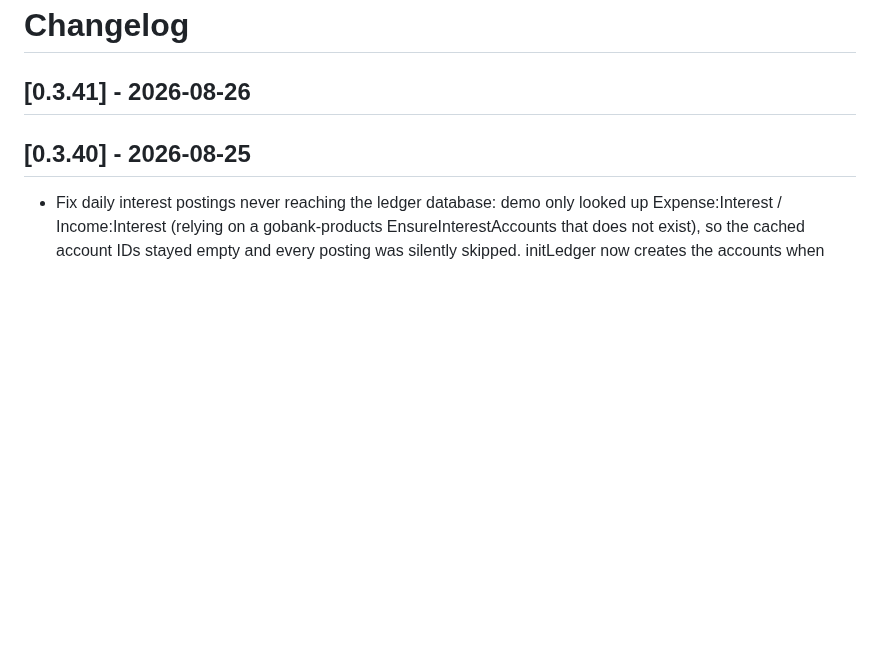
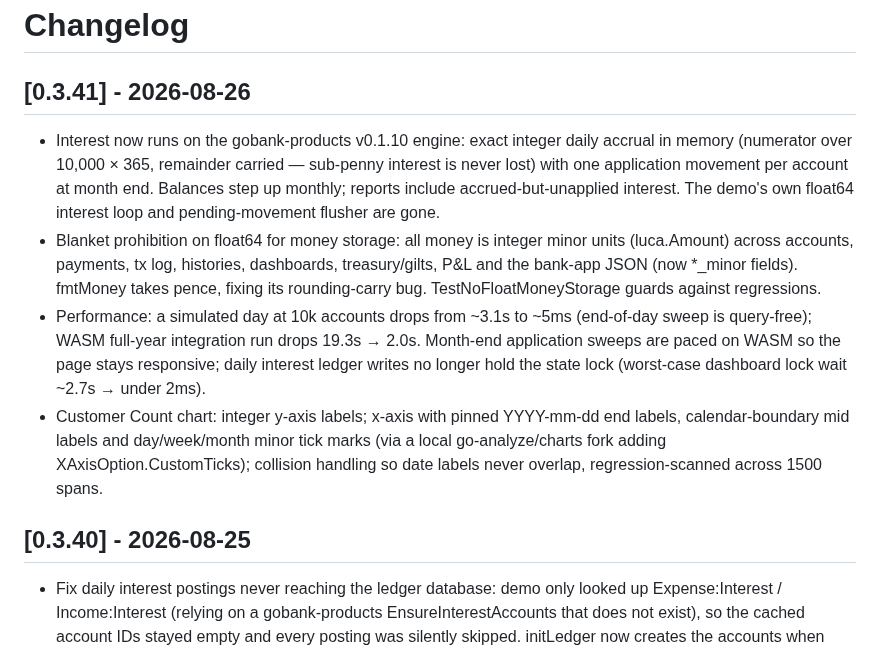
Before and after one commit to drummonds/gobank, a Markdown page: CHANGELOG.md, the part around the change. GitHub-like rendering; blank space fills up the shorter version.

Commit message:
Fill in CHANGELOG for v0.3.41
Co-Authored-By: Claude Fable 5 <noreply@anthropic.com>
Claude-Session: https://claude.ai/code/session_01Lug8YM6WvBrV8caaMND1gc

```diff
--- a/CHANGELOG.md
+++ b/CHANGELOG.md
@@ -1,5 +1,27 @@
 # Changelog
 ## [0.3.41] - 2026-08-26
+
+ - Interest now runs on the gobank-products v0.1.10 engine: exact integer
+   daily accrual in memory (numerator over 10,000 × 365, remainder carried
+   — sub-penny interest is never lost) with one application movement per
+   account at month end. Balances step up monthly; reports include
+   accrued-but-unapplied interest. The demo's own float64 interest loop
+   and pending-movement flusher are gone.
+ - Blanket prohibition on float64 for money storage: all money is integer
+   minor units (luca.Amount) across accounts, payments, tx log, histories,
+   dashboards, treasury/gilts, P&L and the bank-app JSON (now *_minor
+   fields). fmtMoney takes pence, fixing its rounding-carry bug.
+   TestNoFloatMoneyStorage guards against regressions.
+ - Performance: a simulated day at 10k accounts drops from ~3.1s to ~5ms
+   (end-of-day sweep is query-free); WASM full-year integration run drops
+   19.3s → 2.0s. Month-end application sweeps are paced on WASM so the
+   page stays responsive; daily interest ledger writes no longer hold the
+   state lock (worst-case dashboard lock wait ~2.7s → under 2ms).
+ - Customer Count chart: integer y-axis labels; x-axis with pinned
+   YYYY-mm-dd end labels, calendar-boundary mid labels and day/week/month
+   minor tick marks (via a local go-analyze/charts fork adding
+   XAxisOption.CustomTicks); collision handling so date labels never
+   overlap, regression-scanned across 1500 spans.
 
 ## [0.3.40] - 2026-08-25
 
```
